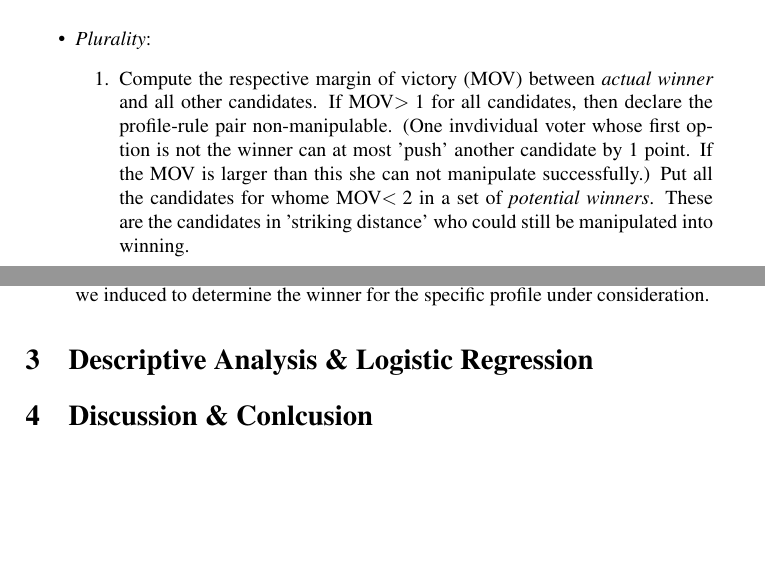
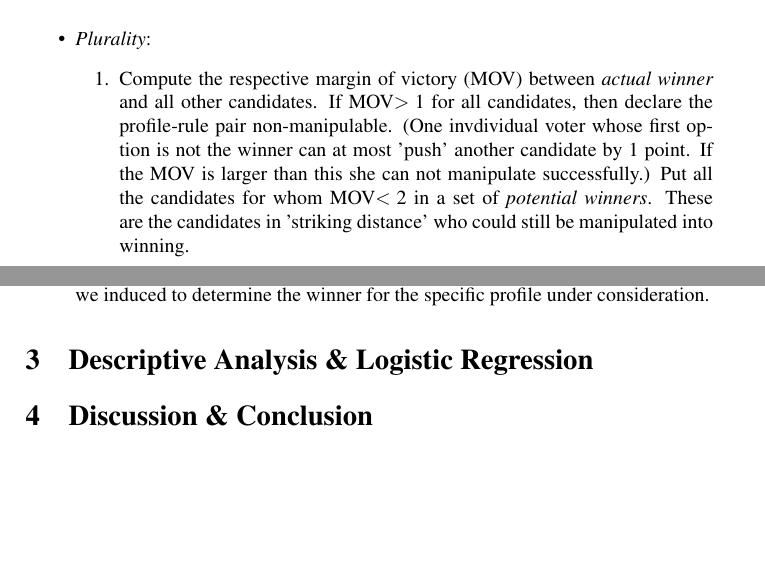
Before and after one commit to HaukurPall/game_theory, a LaTeX problem sheet (comp_social_choice/hw3/main_report.tex): two parts of pages 2 and 4 of 4, joined at a grey line, cut so that both start at the same text. Compiled offline with pdfLaTeX.

Commit message:
minor changes

```diff
--- a/comp_social_choice/hw3/main_report.tex
+++ b/comp_social_choice/hw3/main_report.tex
@@ -46,7 +46,7 @@ Given some profile $\mathbf{R}$ we determined the winner by assigning each candi
 \noindent The algorithms to determine the manipulability run as follows:\\
 \begin{itemize}
 \item \textit{Plurality}: \begin{enumerate}
-\item  Compute the respective margin of victory (MOV) between \textit{actual winner} and all other candidates. If MOV$>1$ for all candidates, then declare the profile-rule pair non-manipulable. (One invdividual voter whose first option is not the winner can at most 'push' another candidate by $1$ point. If the MOV is larger than this she can not manipulate successfully.) Put all the candidates for whome MOV$<2$ in a set of \textit{potential winners}. These are the candidates in 'striking distance' who could still be manipulated into winning.
+\item  Compute the respective margin of victory (MOV) between \textit{actual winner} and all other candidates. If MOV$>1$ for all candidates, then declare the profile-rule pair non-manipulable. (One invdividual voter whose first option is not the winner can at most 'push' another candidate by $1$ point. If the MOV is larger than this she can not manipulate successfully.) Put all the candidates for whom MOV$<2$ in a set of \textit{potential winners}. These are the candidates in 'striking distance' who could still be manipulated into winning.
 \item For all candidates in \textit{potential winners} look at each voter's profile and see if two conditions hold: \\
 a) The \textit{potential winner} is strictly preferred to the \textit{actual winner} by the voter under consideration.\\
 b) The \textit{potential winner} was not already ranked in the first position by the voter.\\
@@ -72,5 +72,5 @@ By moving $B$ to the top, $B$ now has $\alpha-1$ many points. If $i$ moves $A$ b
 \item \textit{Copeland}: This works essentially the same as what we use for Borda-manipulability. The only difference is that, instead of the Borda scoring vector, we use the one we induced to determine the winner for the specific profile under consideration.
 \end{itemize}
 \section{Descriptive Analysis \& Logistic Regression}
-\section{Discussion \& Conlcusion}
+\section{Discussion \& Conclusion}
 \end{document}
```
